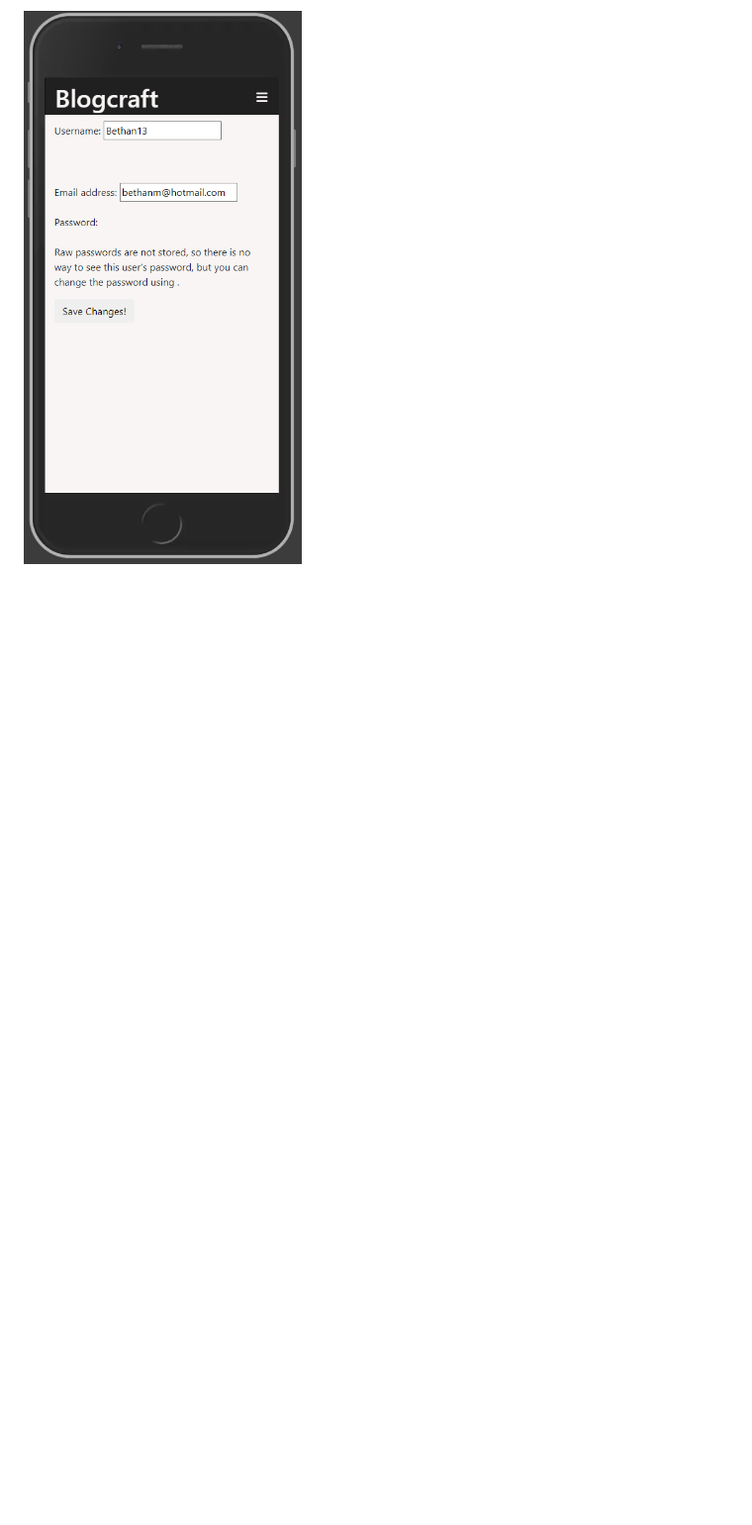
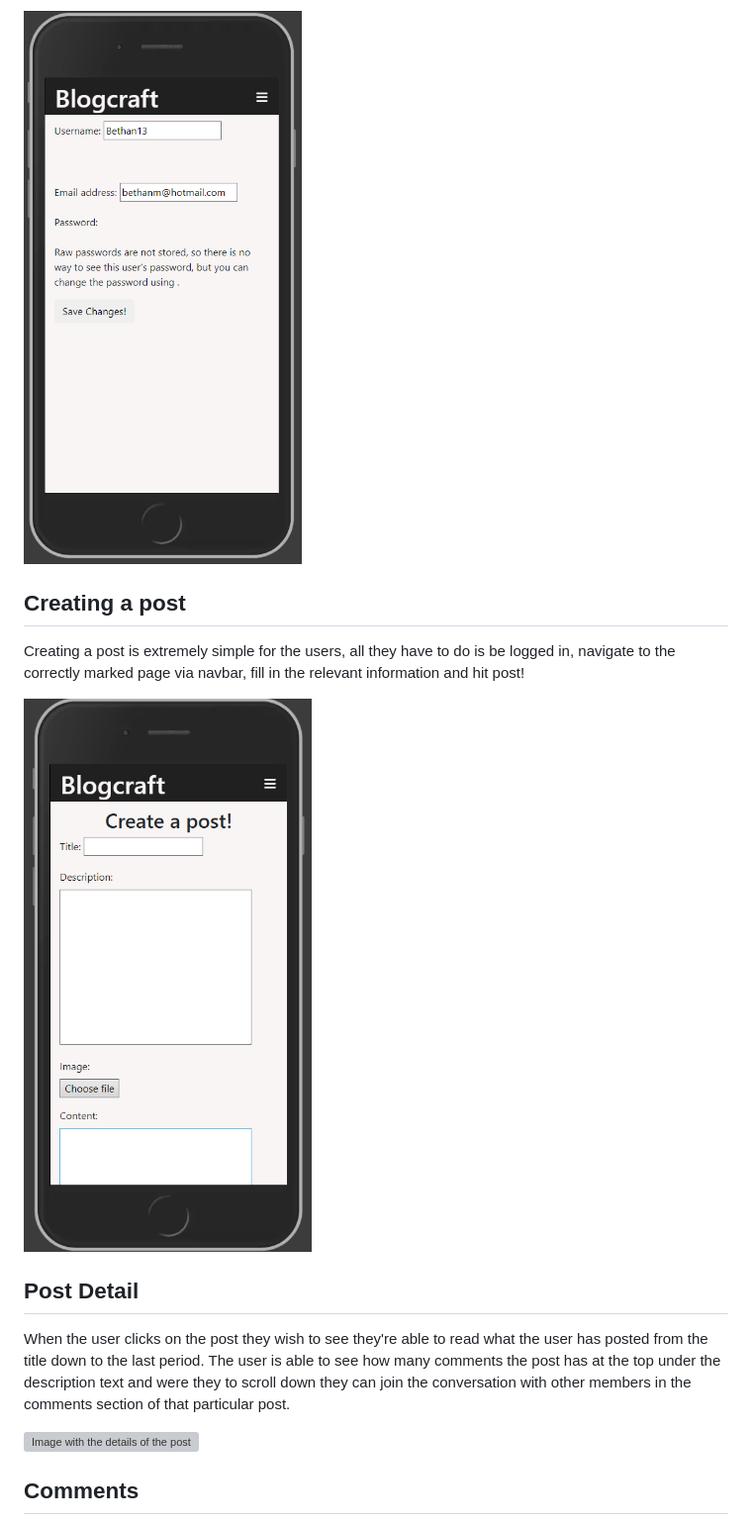
Before and after one commit to Bethan-McKenzie/BlogCraft, a Markdown page: README.md, the part around the change printed below. Shown: that part at 99% size. GitHub-like rendering; blank space fills up the shorter version; grey boxes are pictures that could not be loaded.

```diff
--- a/README.md
+++ b/README.md
@@ -67,3 +67,17 @@ The page also contains a button to redirect the user to the edit profile page wh
 
 ![Image of edit profile page](https://github.com/Bethan-McKenzie/BlogCraft/blob/main/media/blogcraft%20edit%20profile.png)
 
+## Creating a post
+
+Creating a post is extremely simple for the users, all they have to do is be logged in, navigate to the correctly marked page via navbar, fill in the relevant information and hit post!
+
+![Image of create a post page](https://github.com/Bethan-McKenzie/BlogCraft/blob/main/media/blogcraft%20create%20a%20post.png)
+
+## Post Detail
+
+When the user clicks on the post they wish to see they're able to read what the user has posted from the title down to the last period. The user is able to see how many comments the post has at the top under the description text and were they to scroll down they can join the conversation with other members in the comments section of that particular post.
+
+![Image with the details of the post](https://github.com/Bethan-McKenzie/BlogCraft/blob/main/media/blogcraft%20post%20detail.png)
+
+## Comments
+
```
Also changed, not shown: other parts of README.md (+21 -3 lines).
